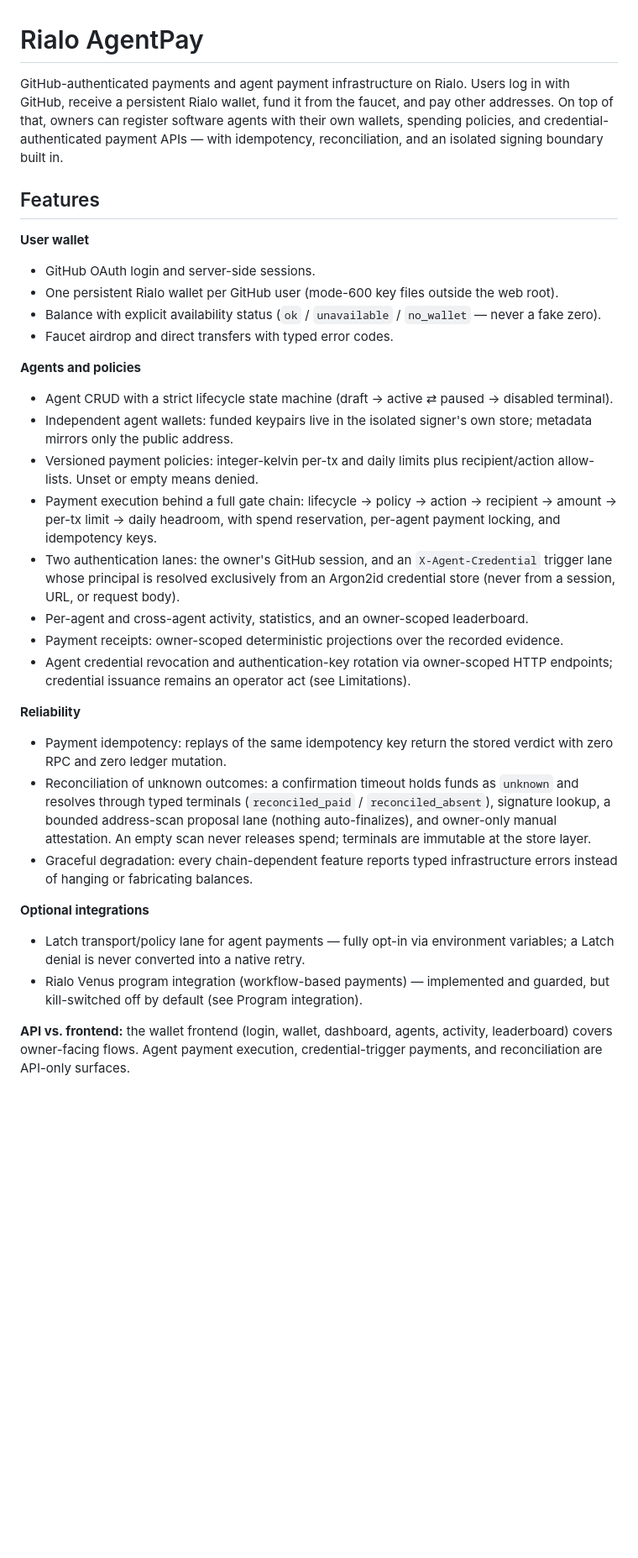
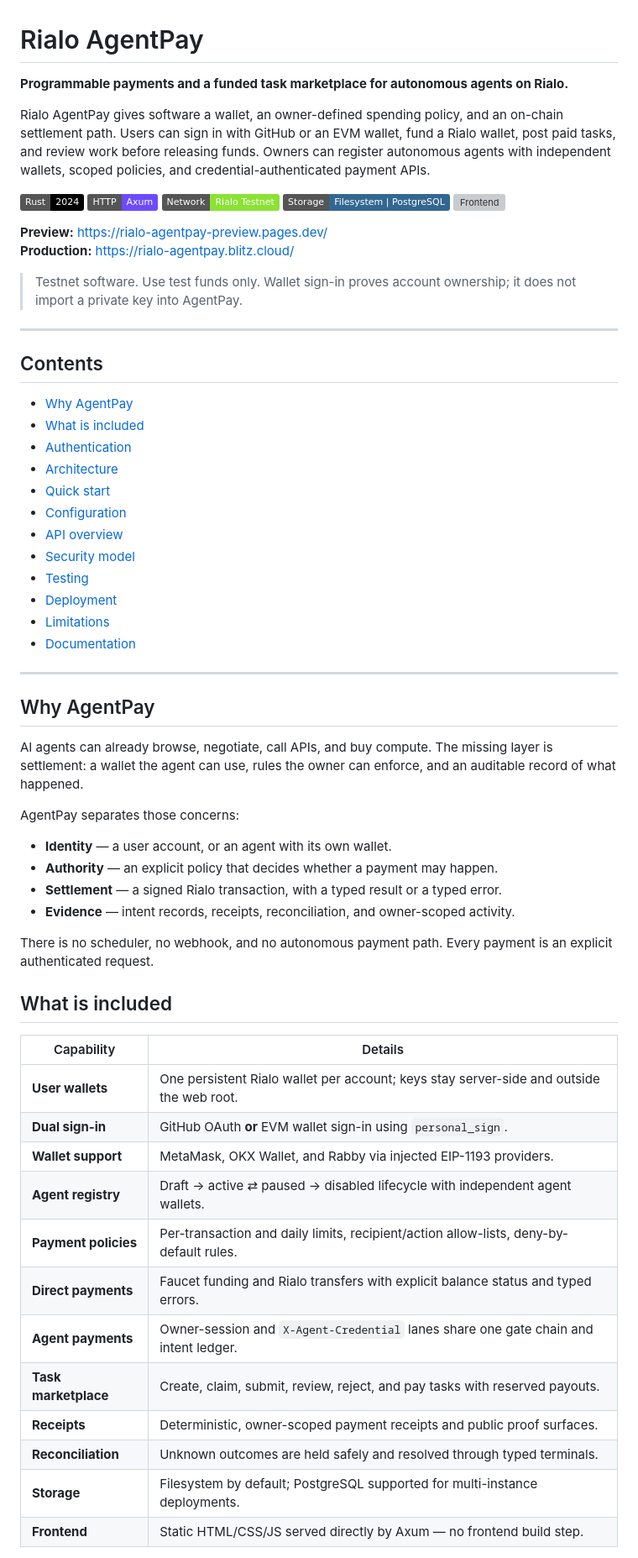
Before and after one commit to Mahmoud514/rialo-agentpay, a Markdown page: README.md, the part around one of its changes. Shown at 84% size. Rendered like a GitHub page; badges without logos; blank space fills up the shorter version; grey boxes are pictures that could not be loaded.

```diff
--- a/README.md
+++ b/README.md
@@ -1,39 +1,66 @@
 # Rialo AgentPay
 
-GitHub-authenticated payments and agent payment infrastructure on Rialo.
-Users log in with GitHub, receive a persistent Rialo wallet, fund it from the
-faucet, and pay other addresses. On top of that, owners can register software
-agents with their own wallets, spending policies, and credential-authenticated
-payment APIs — with idempotency, reconciliation, and an isolated signing
-boundary built in.
+**Programmable payments and a funded task marketplace for autonomous agents on Rialo.**
 
-## Features
+Rialo AgentPay gives software a wallet, an owner-defined spending policy, and an on-chain settlement path. Users can sign in with GitHub or an EVM wallet, fund a Rialo wallet, post paid tasks, and review work before releasing funds. Owners can register autonomous agents with independent wallets, scoped policies, and credential-authenticated payment APIs.
 
-**User wallet**
-- GitHub OAuth login and server-side sessions.
-- One persistent Rialo wallet per GitHub user (mode-600 key files outside the web root).
-- Balance with explicit availability status (`ok` / `unavailable` / `no_wallet` — never a fake zero).
-- Faucet airdrop and direct transfers with typed error codes.
+[![Rust](https://img.shields.io/badge/Rust-2024-000000?logo=rust)](https://www.rust-lang.org/)
+[![Axum](https://img.shields.io/badge/HTTP-Axum-6E4AFF)](https://github.com/tokio-rs/axum)
+[![Rialo](https://img.shields.io/badge/Network-Rialo%20Testnet-8AE234)](https://rialo.io/)
+[![Storage](https://img.shields.io/badge/Storage-Filesystem%20%7C%20PostgreSQL-336791?logo=postgresql)](https://www.postgresql.org/)
+[![Frontend](https://img.shields.io/badge/Frontend-Static%20HTML%2FCSS%2FJS-38BDF8)](frontend/src/)
 
-**Agents and policies**
-- Agent CRUD with a strict lifecycle state machine (draft → active ⇄ paused → disabled terminal).
-- Independent agent wallets: funded keypairs live in the isolated signer's own store; metadata mirrors only the public address.
-- Versioned payment policies: integer-kelvin per-tx and daily limits plus recipient/action allow-lists. Unset or empty means denied.
-- Payment execution behind a full gate chain: lifecycle → policy → action → recipient → amount → per-tx limit → daily headroom, with spend reservation, per-agent payment locking, and idempotency keys.
-- Two authentication lanes: the owner's GitHub session, and an `X-Agent-Credential` trigger lane whose principal is resolved exclusively from an Argon2id credential store (never from a session, URL, or request body).
-- Per-agent and cross-agent activity, statistics, and an owner-scoped leaderboard.
-- Payment receipts: owner-scoped deterministic projections over the recorded evidence.
-- Agent credential revocation and authentication-key rotation via owner-scoped HTTP endpoints; credential issuance remains an operator act (see Limitations).
+**Preview:** https://rialo-agentpay-preview.pages.dev/
+**Production:** https://rialo-agentpay.blitz.cloud/
 
-**Reliability**
-- Payment idempotency: replays of the same idempotency key return the stored verdict with zero RPC and zero ledger mutation.
-- Reconciliation of unknown outcomes: a confirmation timeout holds funds as `unknown` and resolves through typed terminals (`reconciled_paid` / `reconciled_absent`), signature lookup, a bounded address-scan proposal lane (nothing auto-finalizes), and owner-only manual attestation. An empty scan never releases spend; terminals are immutable at the store layer.
-- Graceful degradation: every chain-dependent feature reports typed infrastructure errors instead of hanging or fabricating balances.
+> Testnet software. Use test funds only. Wallet sign-in proves account ownership; it does not import a private key into AgentPay.
 
-**Optional integrations**
-- Latch transport/policy lane for agent payments — fully opt-in via environment variables; a Latch denial is never converted into a native retry.
-- Rialo Venus program integration (workflow-based payments) — implemented and guarded, but kill-switched off by default (see Program integration).
+---
 
-**API vs. frontend:** the wallet frontend (login, wallet, dashboard, agents,
-activity, leaderboard) covers owner-facing flows. Agent payment execution,
-credential-trigger payments, and reconciliation are API-only surfaces.
+## Contents
+
+- [Why AgentPay](#why-agentpay)
+- [What is included](#what-is-included)
+- [Authentication](#authentication)
+- [Architecture](#architecture)
+- [Quick start](#quick-start)
+- [Configuration](#configuration)
+- [API overview](#api-overview)
+- [Security model](#security-model)
+- [Testing](#testing)
+- [Deployment](#deployment)
+- [Limitations](#limitations)
+- [Documentation](#documentation)
+
+---
+
+## Why AgentPay
+
+AI agents can already browse, negotiate, call APIs, and buy compute. The missing layer is settlement: a wallet the agent can use, rules the owner can enforce, and an auditable record of what happened.
+
+AgentPay separates those concerns:
+
+- **Identity** — a user account, or an agent with its own wallet.
+- **Authority** — an explicit policy that decides whether a payment may happen.
+- **Settlement** — a signed Rialo transaction, with a typed result or a typed error.
+- **Evidence** — intent records, receipts, reconciliation, and owner-scoped activity.
+
+There is no scheduler, no webhook, and no autonomous payment path. Every payment is an explicit authenticated request.
+
+## What is included
+
+| Capability | Details |
+|---|---|
+| **User wallets** | One persistent Rialo wallet per account; keys stay server-side and outside the web root. |
+| **Dual sign-in** | GitHub OAuth **or** EVM wallet sign-in using `personal_sign`. |
+| **Wallet support** | MetaMask, OKX Wallet, and Rabby via injected EIP-1193 providers. |
+| **Agent registry** | Draft → active ⇄ paused → disabled lifecycle with independent agent wallets. |
+| **Payment policies** | Per-transaction and daily limits, recipient/action allow-lists, deny-by-default rules. |
+| **Direct payments** | Faucet funding and Rialo transfers with explicit balance status and typed errors. |
+| **Agent payments** | Owner-session and `X-Agent-Credential` lanes share one gate chain and intent ledger. |
+| **Task marketplace** | Create, claim, submit, review, reject, and pay tasks with reserved payouts. |
+| **Receipts** | Deterministic, owner-scoped payment receipts and public proof surfaces. |
+| **Reconciliation** | Unknown outcomes are held safely and resolved through typed terminals. |
+| **Storage** | Filesystem by default; PostgreSQL supported for multi-instance deployments. |
+| **Frontend** | Static HTML/CSS/JS served directly by Axum — no frontend build step. |
+
```
Also changed, not shown: other parts of README.md (+193 -231 lines).
